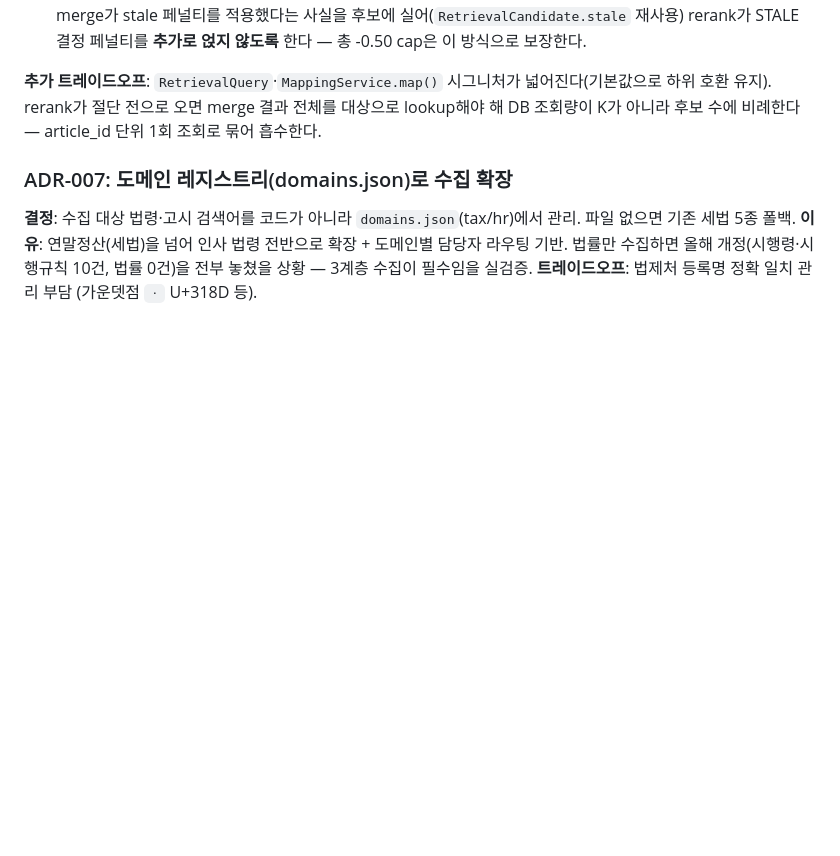
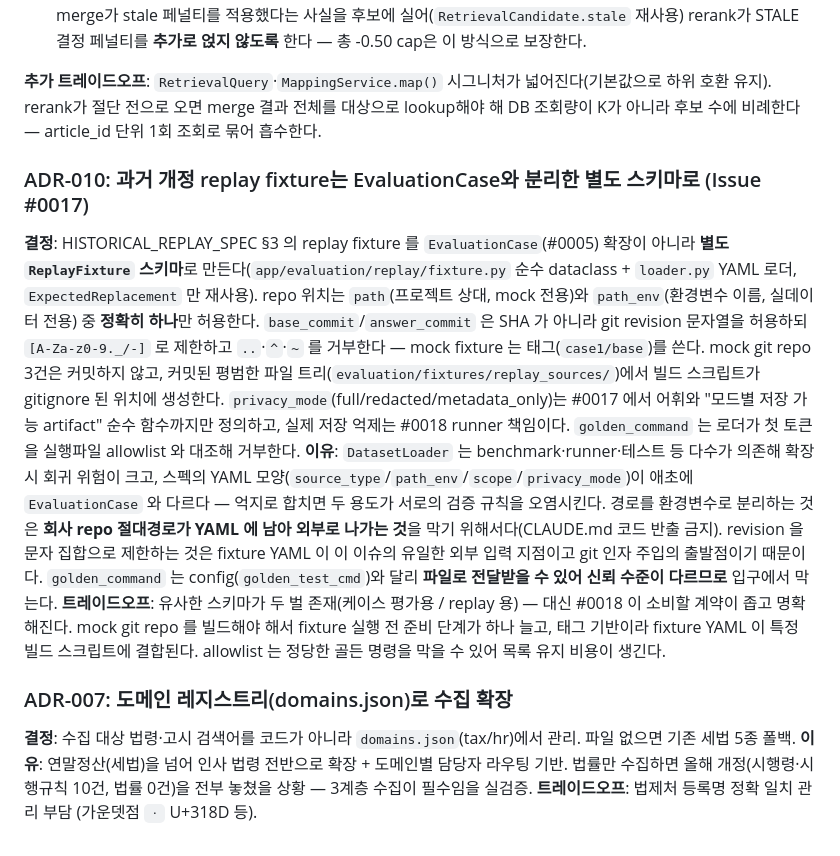
Before and after one commit to hayleeBae/regtax-monitor, a Markdown page: docs/architecture/ADR.md, the part around the change. Rendered like a GitHub page; blank space fills up the shorter version.

```diff
--- a/docs/architecture/ADR.md
+++ b/docs/architecture/ADR.md
@@ -54,6 +54,11 @@
 
 **추가 트레이드오프**: `RetrievalQuery`·`MappingService.map()` 시그니처가 넓어진다(기본값으로 하위 호환 유지). rerank가 절단 전으로 오면 merge 결과 전체를 대상으로 lookup해야 해 DB 조회량이 K가 아니라 후보 수에 비례한다 — article_id 단위 1회 조회로 묶어 흡수한다.
 
+### ADR-010: 과거 개정 replay fixture는 EvaluationCase와 분리한 별도 스키마로 (Issue #0017)
+**결정**: HISTORICAL_REPLAY_SPEC §3 의 replay fixture 를 `EvaluationCase`(#0005) 확장이 아니라 **별도 `ReplayFixture` 스키마**로 만든다(`app/evaluation/replay/fixture.py` 순수 dataclass + `loader.py` YAML 로더, `ExpectedReplacement` 만 재사용). repo 위치는 `path`(프로젝트 상대, mock 전용)와 `path_env`(환경변수 이름, 실데이터 전용) 중 **정확히 하나**만 허용한다. `base_commit`/`answer_commit` 은 SHA 가 아니라 git revision 문자열을 허용하되 `[A-Za-z0-9._/-]` 로 제한하고 `..`·`^`·`~` 를 거부한다 — mock fixture 는 태그(`case1/base`)를 쓴다. mock git repo 3건은 커밋하지 않고, 커밋된 평범한 파일 트리(`evaluation/fixtures/replay_sources/`)에서 빌드 스크립트가 gitignore 된 위치에 생성한다. `privacy_mode`(full/redacted/metadata_only)는 #0017 에서 어휘와 "모드별 저장 가능 artifact" 순수 함수까지만 정의하고, 실제 저장 억제는 #0018 runner 책임이다. `golden_command` 는 로더가 첫 토큰을 실행파일 allowlist 와 대조해 거부한다.
+**이유**: `DatasetLoader` 는 benchmark·runner·테스트 등 다수가 의존해 확장 시 회귀 위험이 크고, 스펙의 YAML 모양(`source_type`/`path_env`/`scope`/`privacy_mode`)이 애초에 `EvaluationCase` 와 다르다 — 억지로 합치면 두 용도가 서로의 검증 규칙을 오염시킨다. 경로를 환경변수로 분리하는 것은 **회사 repo 절대경로가 YAML 에 남아 외부로 나가는 것**을 막기 위해서다(CLAUDE.md 코드 반출 금지). revision 을 문자 집합으로 제한하는 것은 fixture YAML 이 이 이슈의 유일한 외부 입력 지점이고 git 인자 주입의 출발점이기 때문이다. `golden_command` 는 config(`golden_test_cmd`)와 달리 **파일로 전달받을 수 있어 신뢰 수준이 다르므로** 입구에서 막는다.
+**트레이드오프**: 유사한 스키마가 두 벌 존재(케이스 평가용 / replay 용) — 대신 #0018 이 소비할 계약이 좁고 명확해진다. mock git repo 를 빌드해야 해서 fixture 실행 전 준비 단계가 하나 늘고, 태그 기반이라 fixture YAML 이 특정 빌드 스크립트에 결합된다. allowlist 는 정당한 골든 명령을 막을 수 있어 목록 유지 비용이 생긴다.
+
 ### ADR-007: 도메인 레지스트리(domains.json)로 수집 확장
 **결정**: 수집 대상 법령·고시 검색어를 코드가 아니라 `domains.json`(tax/hr)에서 관리. 파일 없으면 기존 세법 5종 폴백.
 **이유**: 연말정산(세법)을 넘어 인사 법령 전반으로 확장 + 도메인별 담당자 라우팅 기반. 법률만 수집하면 올해 개정(시행령·시행규칙 10건, 법률 0건)을 전부 놓쳤을 상황 — 3계층 수집이 필수임을 실검증.
```
Also changed, not shown: docs/architecture/ARCHITECTURE.md (+17 -0 lines).
